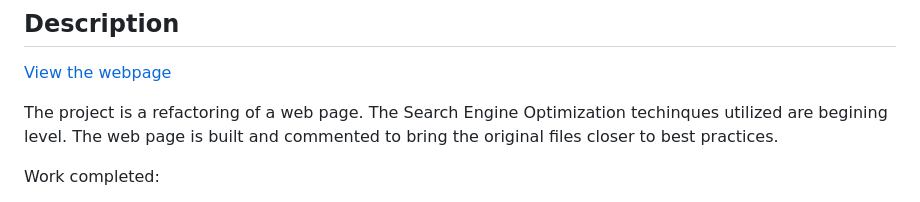
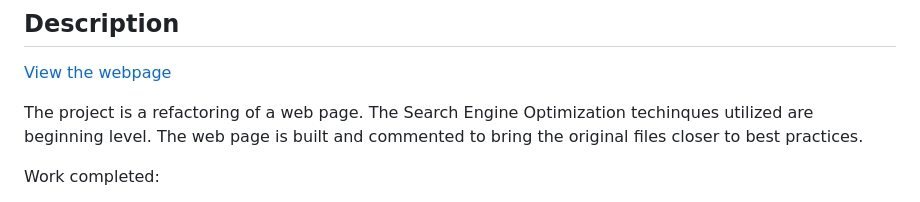
Before and after one commit to chlarson74/refactor-homework, a Markdown page: README.md, the part around the change. Rendered like a GitHub page.

Commit message:
fixed a spelling error in the README file

```diff
--- a/README.md
+++ b/README.md
@@ -12,7 +12,7 @@
 
 [View the webpage](https://chlarson74.github.io/refactor-homework/)
 
-The project is a refactoring of a web page. The Search Engine Optimization techinques utilized are begining level. The web page is built and commented to bring the original files closer to best practices.
+The project is a refactoring of a web page. The Search Engine Optimization techinques utilized are beginning level. The web page is built and commented to bring the original files closer to best practices.
 
 Work completed:
 - reduced the pixel density of the provided images to 72ppi for faster page load speed.
```
